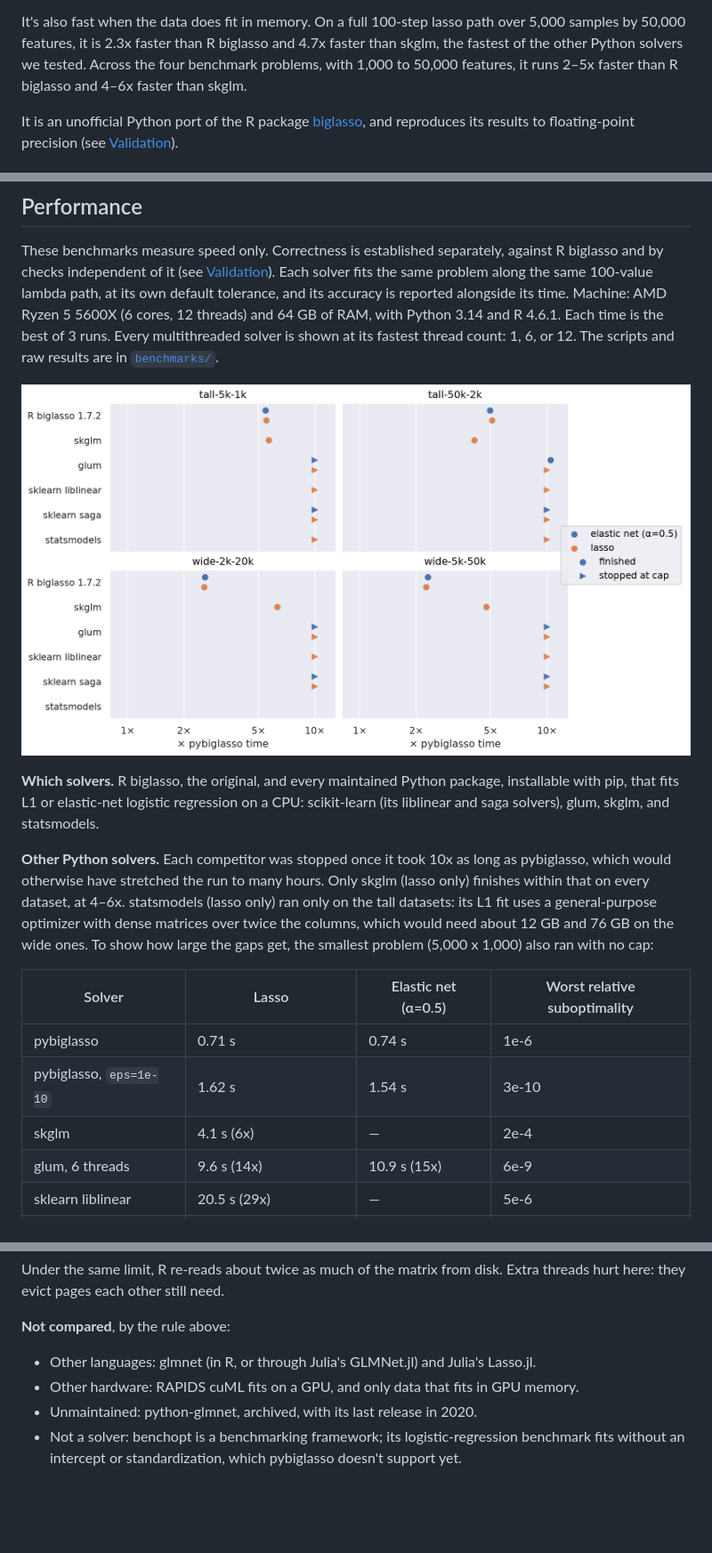
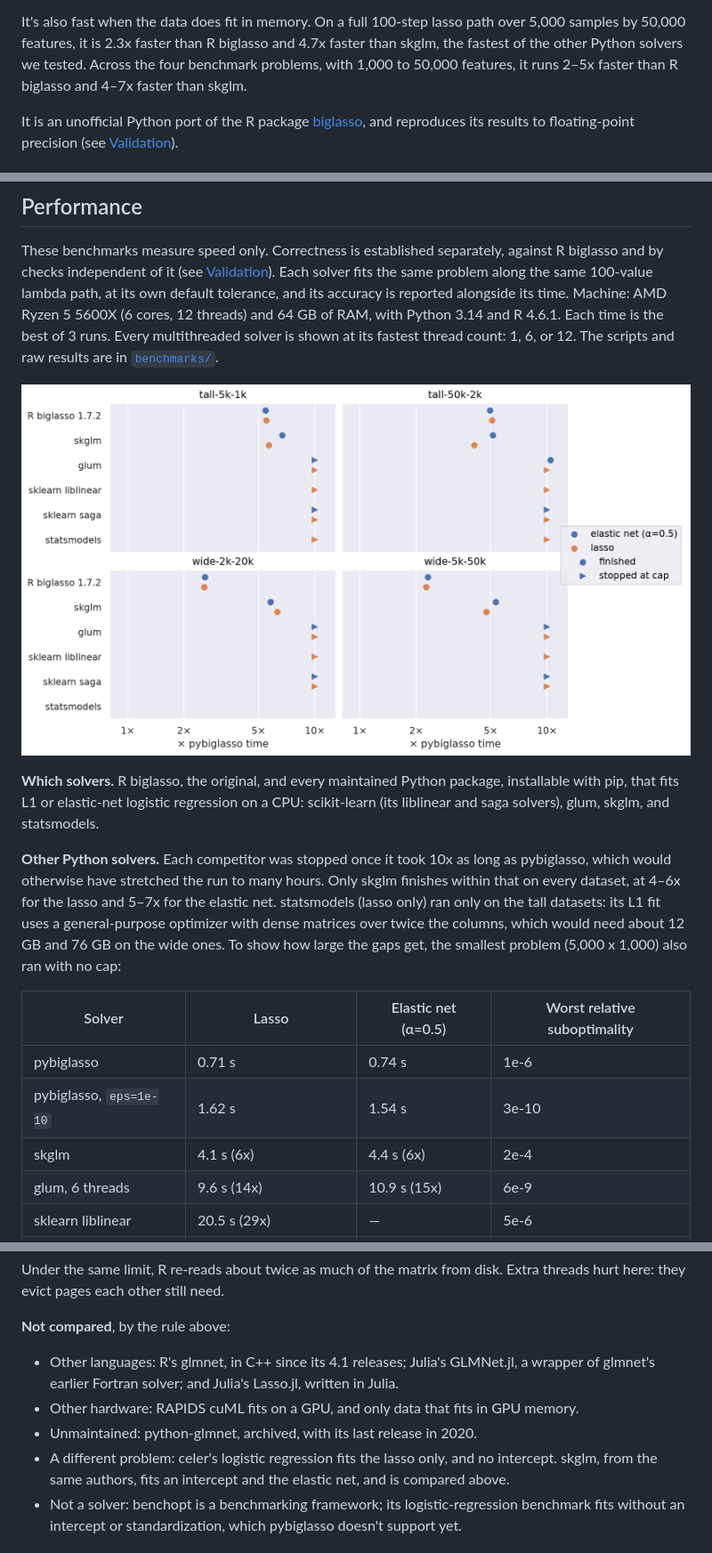
Before and after one commit to mmacpherson/pybiglasso, a Markdown page: README.md, 3 parts joined by grey strips. Shown at 89% size. Rendered like a GitHub page; pictures changed too: docs/benchmarks.png; blank space fills up the shorter version.

Commit message:
Benchmarks: skglm's elastic net; celer and glmnet's wrappers in Not compared (#10)
* benchmarks: run skglm on the elastic net too

skglm's SparseLogisticRegression takes l1_ratio, and its penalty is R's with
lambda and alpha renamed, so it can fit the same elastic-net paths; the
benchmark had treated it as lasso-only.

Co-Authored-By: Claude Opus 5.5 <noreply@anthropic.com>
Claude-Session: https://claude.ai/code/session_01TCwd1z2zTY1k1ojRNqSc73

* README: celer among the solvers not compared; glmnet's wrappers

Co-Authored-By: Claude Opus 5.5 <noreply@anthropic.com>
Claude-Session: https://claude.ai/code/session_01TCwd1z2zTY1k1ojRNqSc73

* benchmarks: skglm's elastic-net results

skglm at alpha=0.5 on the four datasets, on the README's machine and package
versions, with pybiglasso alongside: 5-7x pybiglasso's time, and 4.4 s against
0.74 s uncapped on the smallest problem. The new file only fills in what the
earlier, quieter runs lack, so the lasso numbers are unchanged.

Co-Authored-By: Claude Opus 5.5 <noreply@anthropic.com>
Claude-Session: https://claude.ai/code/session_01TCwd1z2zTY1k1ojRNqSc73

* README: R's glmnet is C++ now; GLMNet.jl wraps its earlier Fortran

From a Codex review: glmnet replaced most of its Fortran with C++ in
4.1-4 and removed the rest in 5.0.

Co-Authored-By: Claude Opus 5.5 <noreply@anthropic.com>
Claude-Session: https://claude.ai/code/session_01TCwd1z2zTY1k1ojRNqSc73

---------

Co-authored-by: Claude Opus 5.5 <noreply@anthropic.com>

```diff
--- a/README.md
+++ b/README.md
@@ -27,7 +27,7 @@ It's also fast when the data does fit in memory. On a full 100-step lasso path
 over 5,000 samples by 50,000 features, it is 2.3x faster than R biglasso and
 4.7x faster than skglm, the fastest of the other Python solvers we tested.
 Across the four benchmark problems, with 1,000 to 50,000 features, it runs 2–5x
-faster than R biglasso and 4–6x faster than skglm.
+faster than R biglasso and 4–7x faster than skglm.
 
 It is an unofficial Python port of the R package
 [biglasso](https://github.com/pbreheny/biglasso), and reproduces its results to
@@ -205,7 +205,8 @@ statsmodels.
 
 **Other Python solvers.** Each competitor was stopped once it took 10x as long
 as pybiglasso, which would otherwise have stretched the run to many hours. Only
-skglm (lasso only) finishes within that on every dataset, at 4–6x. statsmodels
+skglm finishes within that on every dataset, at 4–6x for the lasso and 5–7x for
+the elastic net. statsmodels
 (lasso only) ran only on the tall datasets: its L1 fit uses a general-purpose
 optimizer with dense matrices over twice the columns, which would need about
 12 GB and 76 GB on the wide ones. To show how
@@ -215,7 +216,7 @@ large the gaps get, the smallest problem (5,000 x 1,000) also ran with no cap:
 |---|---|---|---|
 | pybiglasso | 0.71 s | 0.74 s | 1e-6 |
 | pybiglasso, `eps=1e-10` | 1.62 s | 1.54 s | 3e-10 |
-| skglm | 4.1 s (6x) | — | 2e-4 |
+| skglm | 4.1 s (6x) | 4.4 s (6x) | 2e-4 |
 | glum, 6 threads | 9.6 s (14x) | 10.9 s (15x) | 6e-9 |
 | sklearn liblinear | 20.5 s (29x) | — | 5e-6 |
 | sklearn saga | 90.7 s (128x) | 94.8 s (128x) | 1e-5 |
@@ -259,11 +260,15 @@ Extra threads hurt here: they evict pages each other still need.
 
 **Not compared**, by the rule above:
 
-- Other languages: glmnet (in R, or through Julia's GLMNet.jl) and Julia's
-  Lasso.jl.
+- Other languages: R's glmnet, in C++ since its 4.1 releases; Julia's
+  GLMNet.jl, a wrapper of glmnet's earlier Fortran solver; and Julia's
+  Lasso.jl, written in Julia.
 - Other hardware: RAPIDS cuML fits on a GPU, and only data that fits in GPU
   memory.
 - Unmaintained: python-glmnet, archived, with its last release in 2020.
+- A different problem: celer's logistic regression fits the lasso only, and no
+  intercept. skglm, from the same authors, fits an intercept and the elastic
+  net, and is compared above.
 - Not a solver: benchopt is a benchmarking framework; its logistic-regression
   benchmark fits without an intercept or standardization, which pybiglasso
   doesn't support yet.
```
Also changed, not shown: 4 other files.
